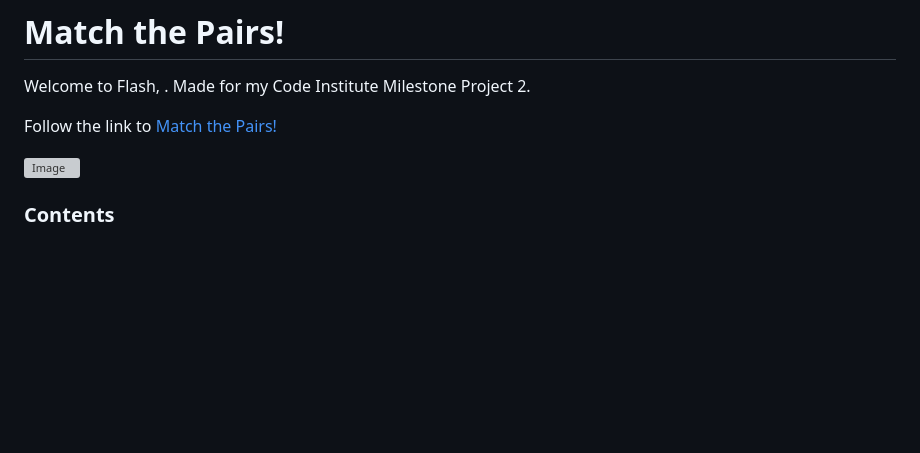
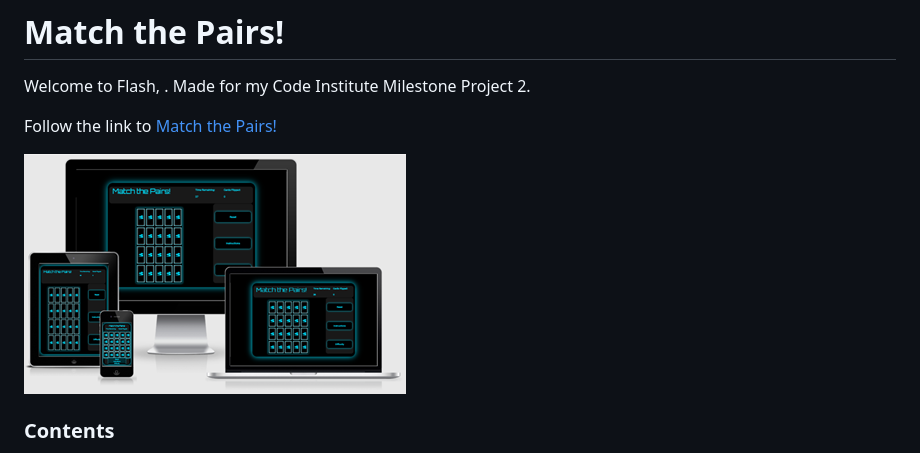
Before and after one commit to Code-Institute-Submissions/DominicSpears-milestoneproject2-memorygame, a Markdown page: README.md, the part around the change. GitHub-like rendering; pictures changed too: assets/wireframes/air2.png (added); blank space fills up the shorter version; grey boxes are pictures that could not be loaded.

Commit message:
add to readme, hero image

```diff
--- a/README.md
+++ b/README.md
@@ -4,7 +4,7 @@ Welcome to Flash, . Made for my Code Institute Milestone Project 2.
 
 Follow the link to [Match the Pairs!]()
 
-![Image]()
+![Image](assets/wireframes/air2.png)
 
 ### Contents
 
```
Also changed, not shown: 1 other file.
